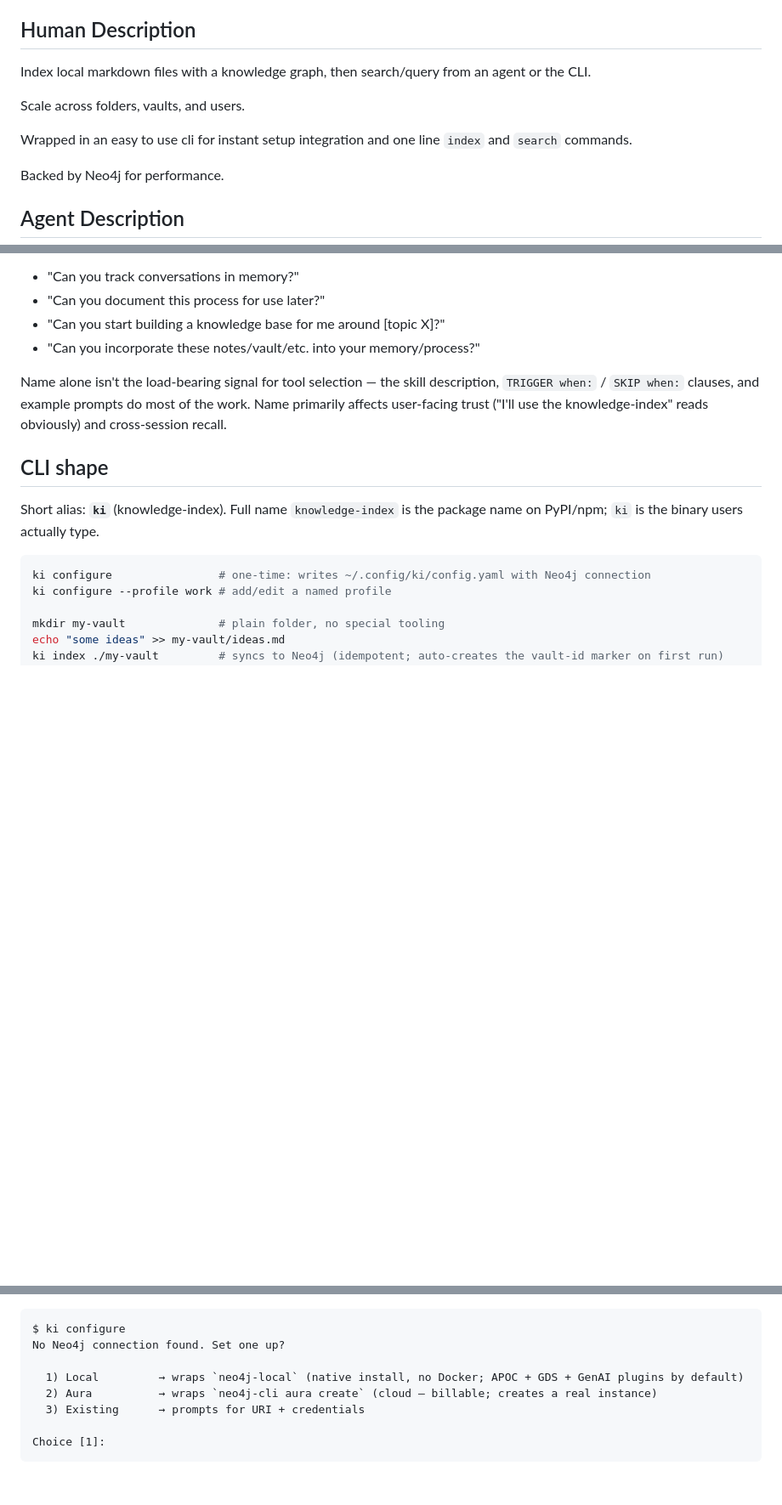
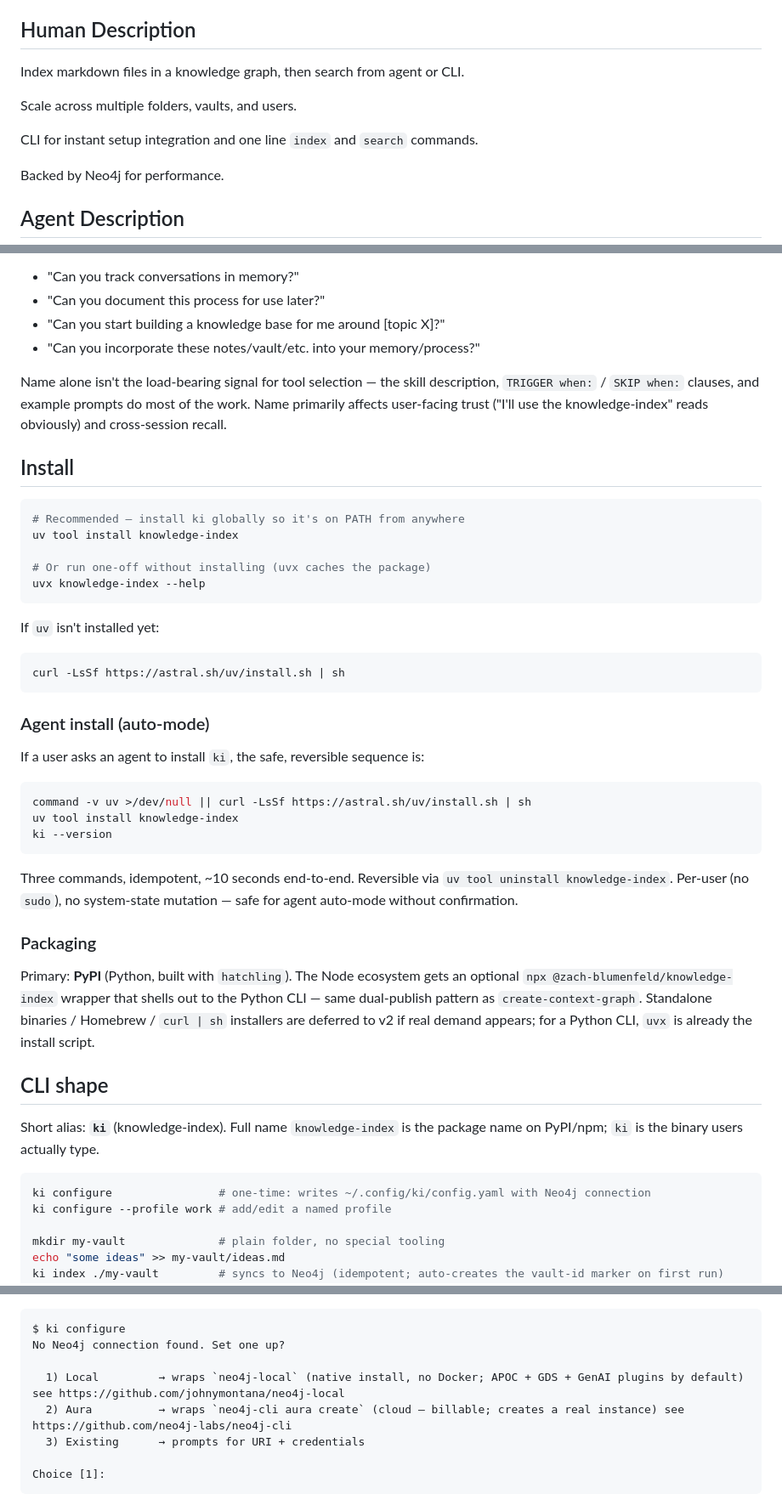
Before and after one commit to zach-blumenfeld/knowledge-index, a Markdown page: REQUIREMENTS.md, 3 parts joined by grey strips. Shown at 85% size. Rendered like a GitHub page; blank space fills up the shorter version.

Commit message:
Update Requirements

````diff
--- a/REQUIREMENTS.md
+++ b/REQUIREMENTS.md
@@ -2,11 +2,11 @@
 > Search index for agent memory — knowledge graph index for your documents
 
 ## Human Description
-Index local markdown files with a knowledge graph, then search/query from an agent or the CLI.
+Index markdown files in a knowledge graph, then search from agent or CLI.
 
-Scale across folders, vaults, and users.
+Scale across multiple folders, vaults, and users.
 
-Wrapped in an easy to use cli for instant setup integration and one line `index` and `search` commands.
+CLI for instant setup integration and one line `index` and `search` commands.
 
 Backed by Neo4j for performance.
 
@@ -46,6 +46,37 @@ The four canonical prompts this is meant to catch:
 - "Can you incorporate these notes/vault/etc. into your memory/process?"
 
 Name alone isn't the load-bearing signal for tool selection — the skill description, `TRIGGER when:` / `SKIP when:` clauses, and example prompts do most of the work. Name primarily affects user-facing trust ("I'll use the knowledge-index" reads obviously) and cross-session recall.
+
+## Install
+
+```bash
+# Recommended — install ki globally so it's on PATH from anywhere
+uv tool install knowledge-index
+
+# Or run one-off without installing (uvx caches the package)
+uvx knowledge-index --help
+```
+
+If `uv` isn't installed yet:
+```bash
+curl -LsSf https://astral.sh/uv/install.sh | sh
+```
+
+### Agent install (auto-mode)
+
+If a user asks an agent to install `ki`, the safe, reversible sequence is:
+
+```bash
+command -v uv >/dev/null || curl -LsSf https://astral.sh/uv/install.sh | sh
+uv tool install knowledge-index
+ki --version
+```
+
+Three commands, idempotent, ~10 seconds end-to-end. Reversible via `uv tool uninstall knowledge-index`. Per-user (no `sudo`), no system-state mutation — safe for agent auto-mode without confirmation.
+
+### Packaging
+
+Primary: **PyPI** (Python, built with `hatchling`). The Node ecosystem gets an optional `npx @zach-blumenfeld/knowledge-index` wrapper that shells out to the Python CLI — same dual-publish pattern as `create-context-graph`. Standalone binaries / Homebrew / `curl | sh` installers are deferred to v2 if real demand appears; for a Python CLI, `uvx` is already the install script.
 
 ## CLI shape
 
@@ -124,8 +155,8 @@ ki rm <vault> --vault --keep-marker  # remove vault data but keep .graph-vault/v
 $ ki configure
 No Neo4j connection found. Set one up?
 
-  1) Local         → wraps `neo4j-local` (native install, no Docker; APOC + GDS + GenAI plugins by default)
-  2) Aura          → wraps `neo4j-cli aura create` (cloud — billable; creates a real instance)
+  1) Local         → wraps `neo4j-local` (native install, no Docker; APOC + GDS + GenAI plugins by default) see https://github.com/johnymontana/neo4j-local
+  2) Aura          → wraps `neo4j-cli aura create` (cloud — billable; creates a real instance) see https://github.com/neo4j-labs/neo4j-cli
   3) Existing      → prompts for URI + credentials
 
 Choice [1]:
````
Also changed, not shown: other parts of REQUIREMENTS.md (+8 -8 lines).
